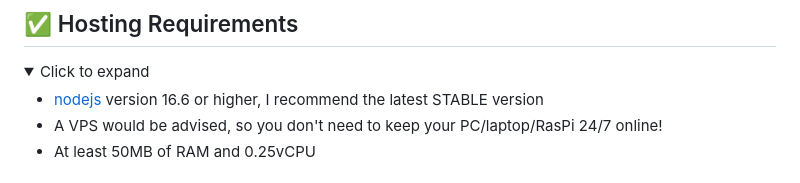
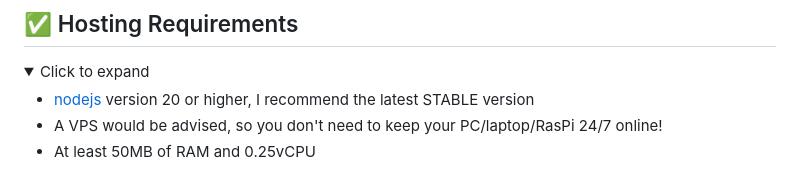
Before and after one commit to vuthanhtrung2010/spotify-status, a Markdown page: README.md, the part around the change. Drawn GitHub-style; folded sections open.

Commit message:
req: node v20

```diff
--- a/README.md
+++ b/README.md
@@ -14,7 +14,7 @@ That's why I'm asking everyone to [**donate a little bit of money**](https://ko-
 <details>
   <summary>Click to expand</summary>
 
-- [nodejs](https://nodejs.org) version 16.6 or higher, I recommend the latest STABLE version
+- [nodejs](https://nodejs.org) version 20 or higher, I recommend the latest STABLE version
 - A VPS would be advised, so you don't need to keep your PC/laptop/RasPi 24/7 online!
 - At least 50MB of RAM and 0.25vCPU
 
```
